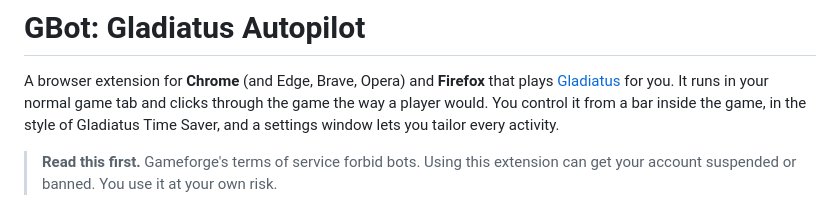
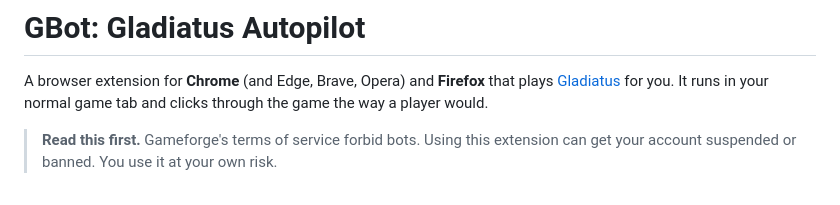
Before and after one commit to czapencjusz/Lanista, a Markdown page: README.md, the part around the change. Drawn GitHub-style.

```diff
--- a/README.md
+++ b/README.md
@@ -2,8 +2,7 @@
 
 A browser extension for **Chrome** (and Edge, Brave, Opera) and **Firefox** that plays
 [Gladiatus](https://gladiatus.gameforge.com) for you. It runs in your normal game tab and clicks
-through the game the way a player would. You control it from a bar inside the game, in the style
-of Gladiatus Time Saver, and a settings window lets you tailor every activity.
+through the game the way a player would.
 
 > **Read this first.** Gameforge's terms of service forbid bots. Using this extension can get your
 > account suspended or banned. You use it at your own risk.
```
